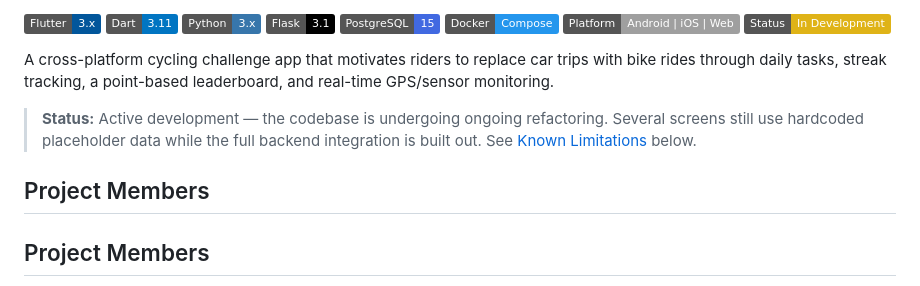
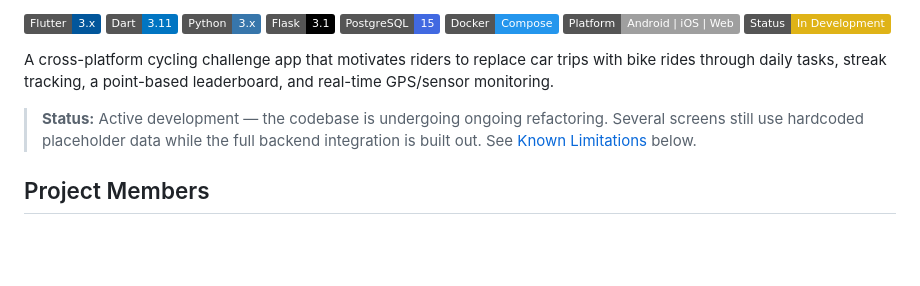
Before and after one commit to bamboo51/BikeCompete, a Markdown page: README.md, the part around the change. GitHub-like rendering; badges without logos; blank space fills up the shorter version.

```diff
--- a/README.md
+++ b/README.md
@@ -13,7 +13,6 @@ A cross-platform cycling challenge app that motivates riders to replace car trip
 
 > **Status:** Active development — the codebase is undergoing ongoing refactoring. Several screens still use hardcoded placeholder data while the full backend integration is built out. See [Known Limitations](#known-limitations) below.
 
-## Project Members
 ## Project Members
 
 - [Iurii](https://github.com/Qumetri)
```
